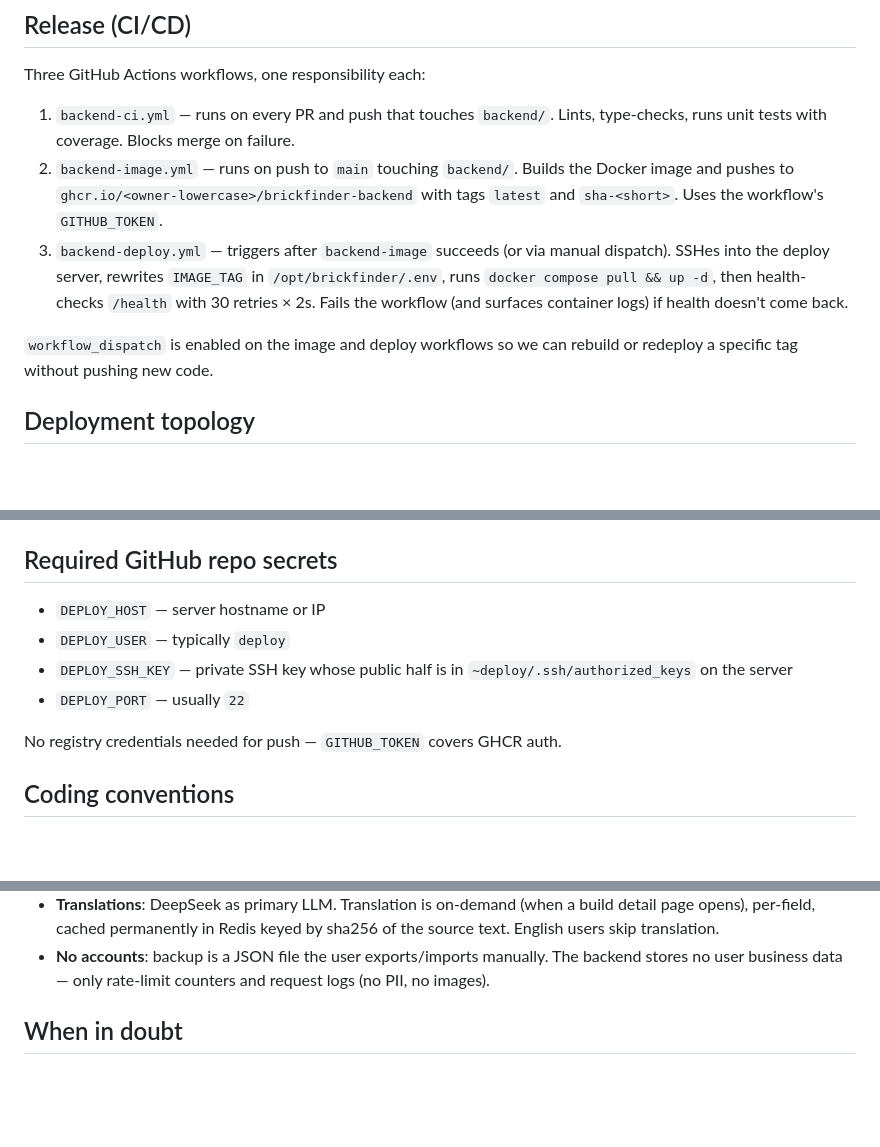
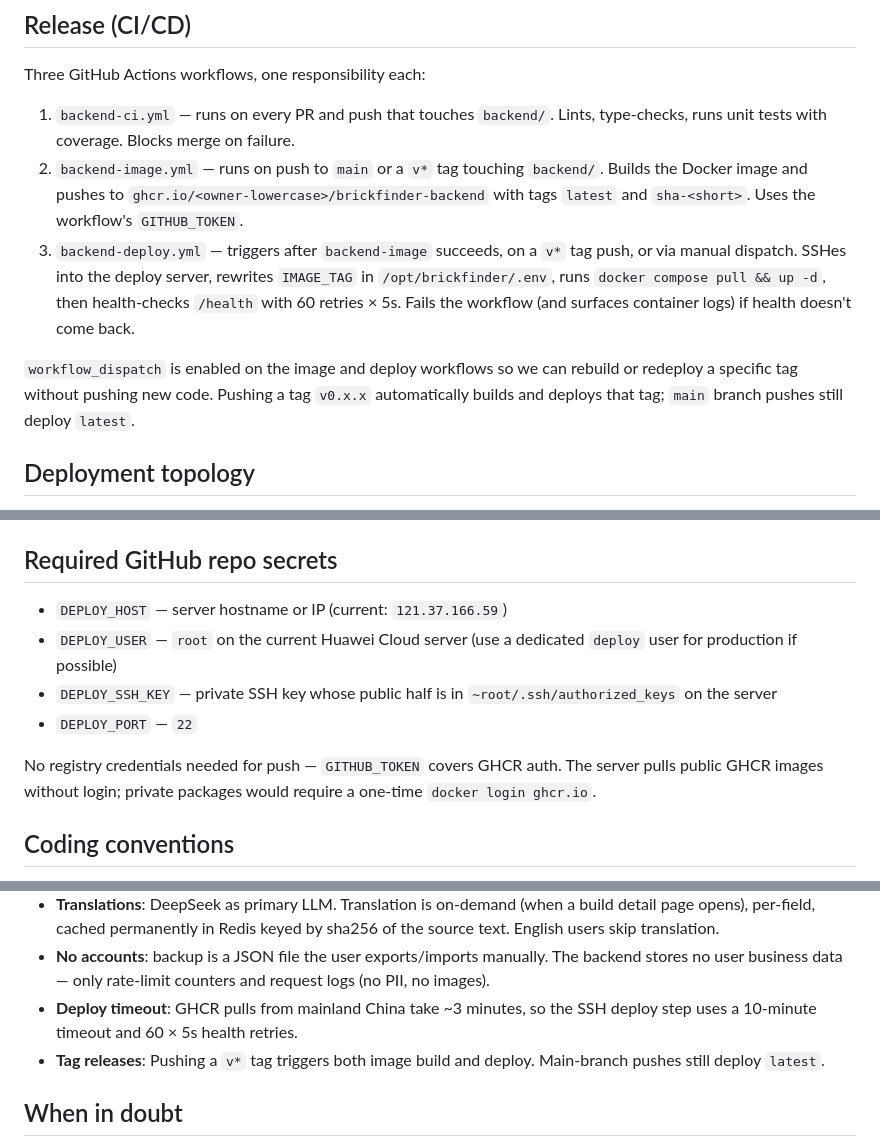
Before and after one commit to tantianvip-spec/bricksplan, a Markdown page: CLAUDE.md, 3 parts joined by grey strips. Drawn GitHub-style; blank space fills up the shorter version.

Commit message:
docs(CLAUDE.md): tag triggers, deploy timeout, current server secrets

```diff
--- a/CLAUDE.md
+++ b/CLAUDE.md
@@ -65,17 +65,20 @@ Three GitHub Actions workflows, one responsibility each:
 
 1. `backend-ci.yml` — runs on every PR and push that touches `backend/`.
    Lints, type-checks, runs unit tests with coverage. Blocks merge on failure.
-2. `backend-image.yml` — runs on push to `main` touching `backend/`. Builds
-   the Docker image and pushes to `ghcr.io/<owner-lowercase>/brickfinder-backend`
-   with tags `latest` and `sha-<short>`. Uses the workflow's `GITHUB_TOKEN`.
-3. `backend-deploy.yml` — triggers after `backend-image` succeeds (or via
-   manual dispatch). SSHes into the deploy server, rewrites `IMAGE_TAG` in
-   `/opt/brickfinder/.env`, runs `docker compose pull && up -d`, then health-
-   checks `/health` with 30 retries × 2s. Fails the workflow (and surfaces
-   container logs) if health doesn't come back.
+2. `backend-image.yml` — runs on push to `main` or a `v*` tag touching
+   `backend/`. Builds the Docker image and pushes to
+   `ghcr.io/<owner-lowercase>/brickfinder-backend` with tags `latest` and
+   `sha-<short>`. Uses the workflow's `GITHUB_TOKEN`.
+3. `backend-deploy.yml` — triggers after `backend-image` succeeds, on a `v*`
+   tag push, or via manual dispatch. SSHes into the deploy server, rewrites
+   `IMAGE_TAG` in `/opt/brickfinder/.env`, runs `docker compose pull && up -d`,
+   then health-checks `/health` with 60 retries × 5s. Fails the workflow (and
+   surfaces container logs) if health doesn't come back.
 
 `workflow_dispatch` is enabled on the image and deploy workflows so we can
-rebuild or redeploy a specific tag without pushing new code.
+rebuild or redeploy a specific tag without pushing new code. Pushing a tag
+`v0.x.x` automatically builds and deploys that tag; `main` branch pushes still
+deploy `latest`.
 
 ## Deployment topology
 
@@ -94,13 +97,16 @@ workflows. Point Caddy/Nginx at `localhost:8000` if you need HTTPS.
 
 ## Required GitHub repo secrets
 
-- `DEPLOY_HOST` — server hostname or IP
-- `DEPLOY_USER` — typically `deploy`
+- `DEPLOY_HOST` — server hostname or IP (current: `121.37.166.59`)
+- `DEPLOY_USER` — `root` on the current Huawei Cloud server (use a dedicated
+  `deploy` user for production if possible)
 - `DEPLOY_SSH_KEY` — private SSH key whose public half is in
-  `~deploy/.ssh/authorized_keys` on the server
-- `DEPLOY_PORT` — usually `22`
+  `~root/.ssh/authorized_keys` on the server
+- `DEPLOY_PORT` — `22`
 
 No registry credentials needed for push — `GITHUB_TOKEN` covers GHCR auth.
+The server pulls public GHCR images without login; private packages would
+require a one-time `docker login ghcr.io`.
 
 ## Coding conventions
 
@@ -134,6 +140,10 @@ No registry credentials needed for push — `GITHUB_TOKEN` covers GHCR auth.
 - **No accounts**: backup is a JSON file the user exports/imports manually.
   The backend stores no user business data — only rate-limit counters and
   request logs (no PII, no images).
+- **Deploy timeout**: GHCR pulls from mainland China take ~3 minutes, so the
+  SSH deploy step uses a 10-minute timeout and 60 × 5s health retries.
+- **Tag releases**: Pushing a `v*` tag triggers both image build and deploy.
+  Main-branch pushes still deploy `latest`.
 
 ## When in doubt
 
```
